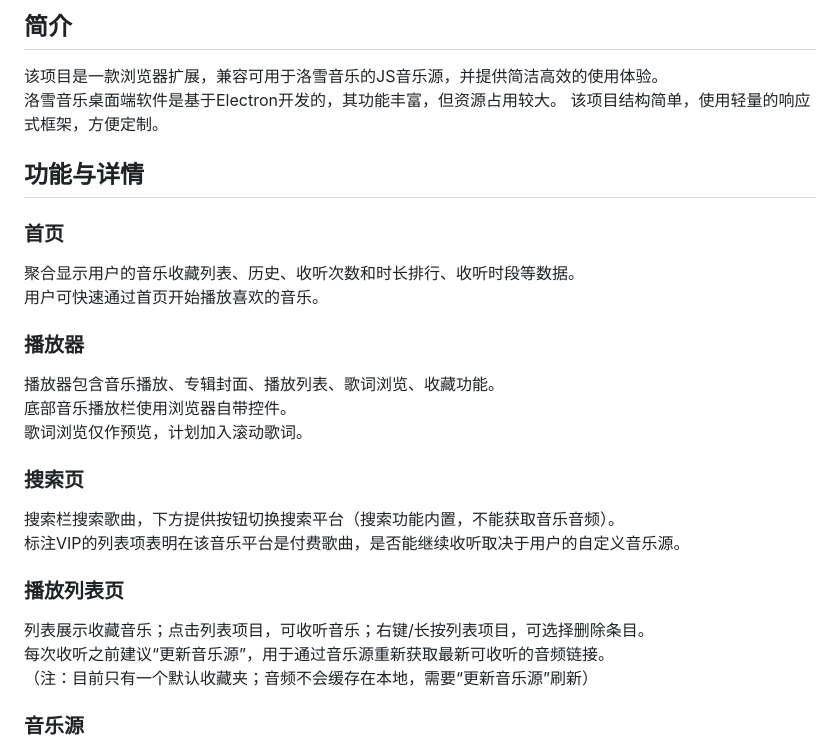
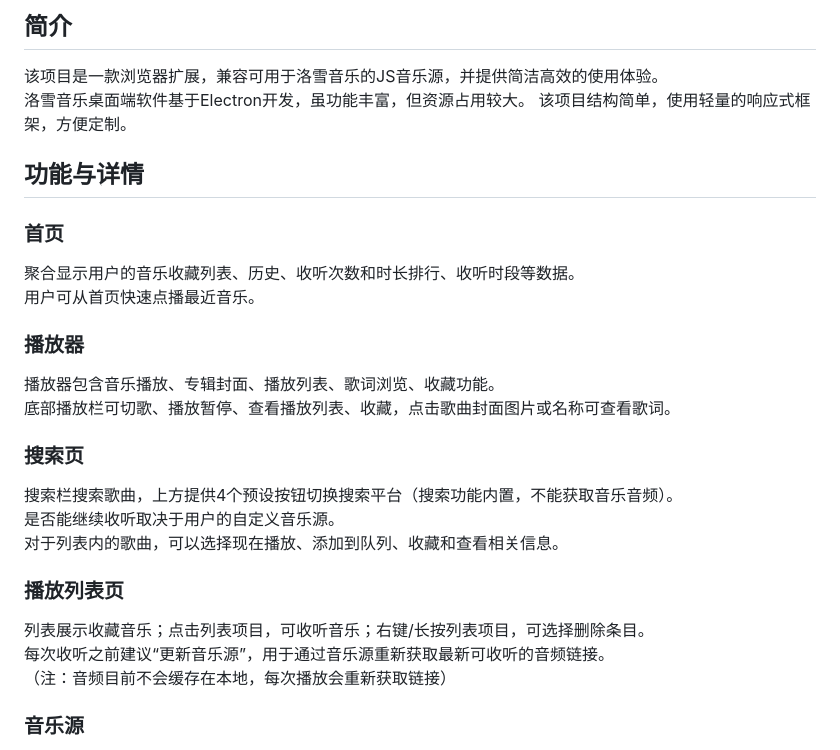
Before and after one commit to EZ118/AnnyMusic, a Markdown page: README.md, the part around one of its changes. Rendered like a GitHub page.

Commit message:
Revise README content and image references
Updated image paths and improved text clarity throughout the README.

```diff
--- a/README.md
+++ b/README.md
@@ -8,24 +8,24 @@
 
 ## 简介
 该项目是一款浏览器扩展，兼容可用于洛雪音乐的JS音乐源，并提供简洁高效的使用体验。
-洛雪音乐桌面端软件是基于Electron开发的，其功能丰富，但资源占用较大。
+洛雪音乐桌面端软件基于Electron开发，虽功能丰富，但资源占用较大。
 该项目结构简单，使用轻量的响应式框架，方便定制。
 
 ## 功能与详情
 ### 首页
 聚合显示用户的音乐收藏列表、历史、收听次数和时长排行、收听时段等数据。
-用户可快速通过首页开始播放喜欢的音乐。
+用户可从首页快速点播最近音乐。
 ### 播放器
 播放器包含音乐播放、专辑封面、播放列表、歌词浏览、收藏功能。
-底部音乐播放栏使用浏览器自带控件。
-歌词浏览仅作预览，计划加入滚动歌词。
+底部播放栏可切歌、播放暂停、查看播放列表、收藏，点击歌曲封面图片或名称可查看歌词。
 ### 搜索页
-搜索栏搜索歌曲，下方提供按钮切换搜索平台（搜索功能内置，不能获取音乐音频）。
-标注VIP的列表项表明在该音乐平台是付费歌曲，是否能继续收听取决于用户的自定义音乐源。
+搜索栏搜索歌曲，上方提供4个预设按钮切换搜索平台（搜索功能内置，不能获取音乐音频）。
+是否能继续收听取决于用户的自定义音乐源。
+对于列表内的歌曲，可以选择现在播放、添加到队列、收藏和查看相关信息。
 ### 播放列表页
 列表展示收藏音乐；点击列表项目，可收听音乐；右键/长按列表项目，可选择删除条目。
 每次收听之前建议“更新音乐源”，用于通过音乐源重新获取最新可收听的音频链接。
-（注：目前只有一个默认收藏夹；音频不会缓存在本地，需要“更新音乐源”刷新）
+（注：音频目前不会缓存在本地，每次播放会重新获取链接）
 ### 音乐源
 使用前务必在“设置页”导入至少一个可用的音乐源，否则无法使用。
 项目使用`sval.js`实现在`CSP`下能动态执行音乐源JS脚本，可能会受到恶意脚本的攻击，导入前需要确保音源来源可靠。
```
Also changed, not shown: other parts of README.md (+1 -1 lines).
